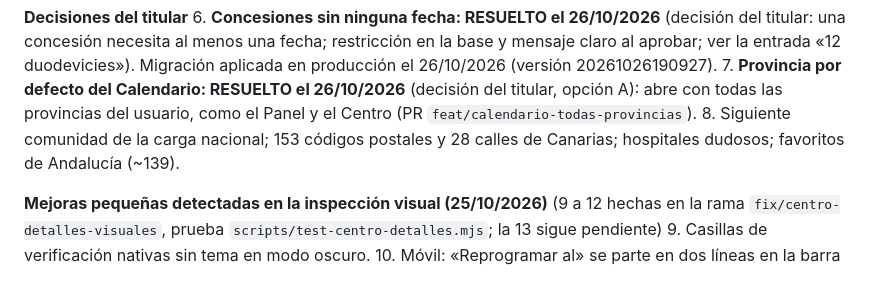
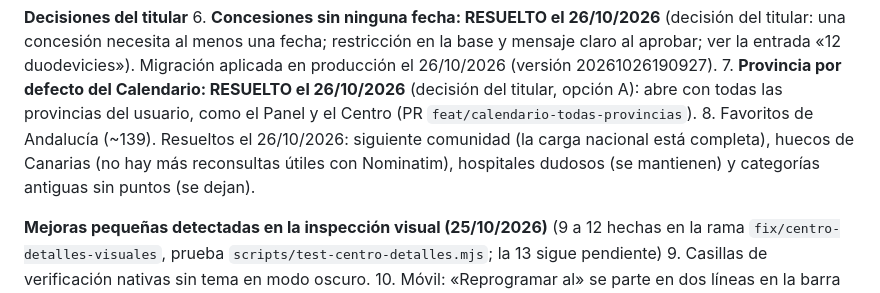
Before and after one commit to danytf/mapas, a Markdown page: docs/traspaso/ROADMAP.md, the part around the change. Rendered like a GitHub page.

```diff
--- a/docs/traspaso/ROADMAP.md
+++ b/docs/traspaso/ROADMAP.md
@@ -128,7 +128,7 @@ Estado: el Centro es la única vía para solicitudes, concesiones y seguimientos
 **Decisiones del titular**
 6. **Concesiones sin ninguna fecha: RESUELTO el 26/10/2026** (decisión del titular: una concesión necesita al menos una fecha; restricción en la base y mensaje claro al aprobar; ver la entrada «12 duodevicies»). Migración aplicada en producción el 26/10/2026 (versión 20261026190927).
 7. **Provincia por defecto del Calendario: RESUELTO el 26/10/2026** (decisión del titular, opción A): abre con todas las provincias del usuario, como el Panel y el Centro (PR `feat/calendario-todas-provincias`).
-8. Siguiente comunidad de la carga nacional; 153 códigos postales y 28 calles de Canarias; hospitales dudosos; favoritos de Andalucía (~139).
+8. Favoritos de Andalucía (~139). Resueltos el 26/10/2026: siguiente comunidad (la carga nacional está completa), huecos de Canarias (no hay más reconsultas útiles con Nominatim), hospitales dudosos (se mantienen) y categorías antiguas sin puntos (se dejan).
 
 **Mejoras pequeñas detectadas en la inspección visual (25/10/2026)** (9 a 12 hechas en la rama `fix/centro-detalles-visuales`, prueba `scripts/test-centro-detalles.mjs`; la 13 sigue pendiente)
 9. Casillas de verificación nativas sin tema en modo oscuro.
```
Also changed, not shown: docs/traspaso/PENDIENTES_CARGA_NACIONAL.md (+3 -2 lines).
